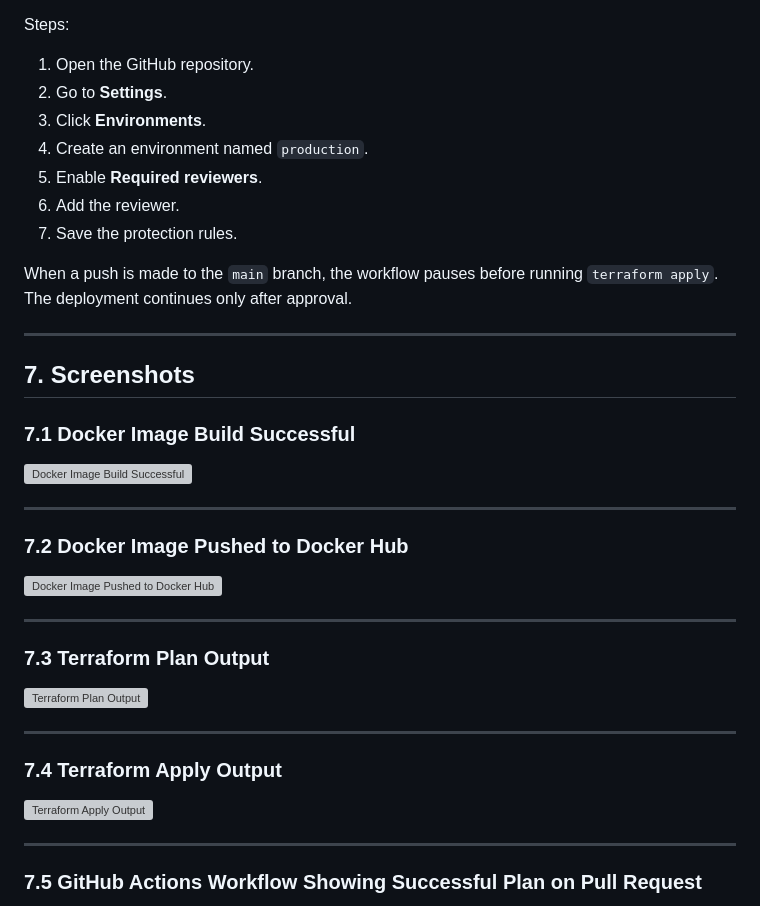
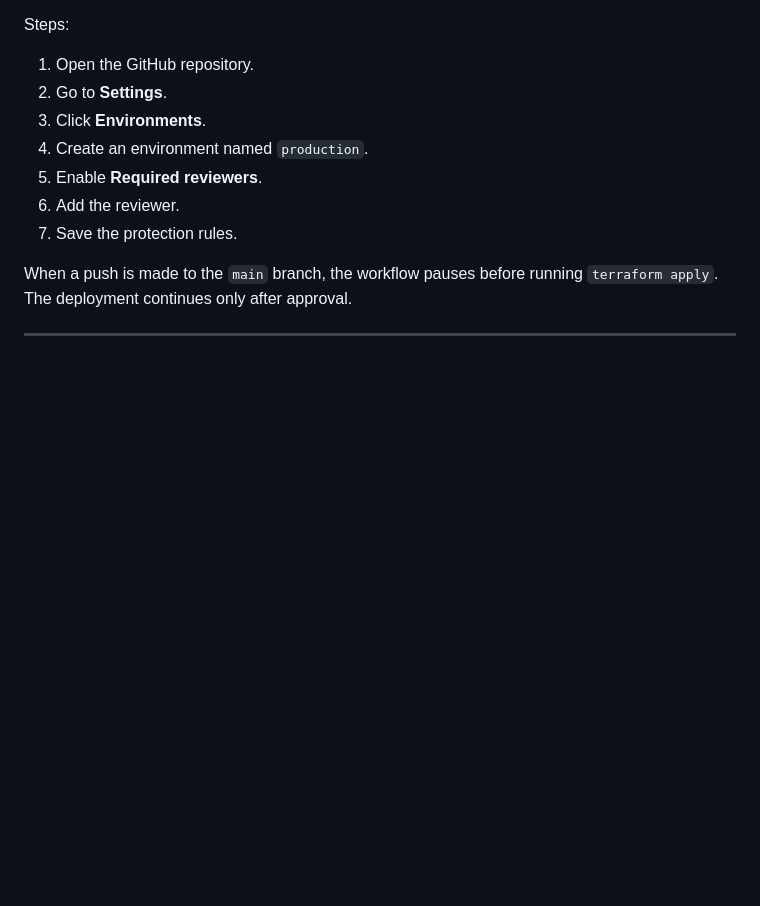
Before and after one commit to kalthoum0/cloudscale-project2, a Markdown page: README.md, the part around one of its changes. Rendered like a GitHub page; blank space fills up the shorter version; grey boxes are pictures that could not be loaded.

```diff
--- a/README.md
+++ b/README.md
@@ -270,31 +270,3 @@ When a push is made to the `main` branch, the workflow pauses before running `te
 
 ---
 
-## 7. Screenshots
-
-### 7.1 Docker Image Build Successful
-
-![Docker Image Build Successful](screenshots/01-docker-build.png)
-
----
-
-### 7.2 Docker Image Pushed to Docker Hub
-
-![Docker Image Pushed to Docker Hub](screenshots/02-dockerhub-push.png)
-
----
-
-### 7.3 Terraform Plan Output
-
-![Terraform Plan Output](screenshots/03-terraform-plan.png)
-
----
-
-### 7.4 Terraform Apply Output
-
-![Terraform Apply Output](screenshots/04-terraform-apply.png)
-
----
-
-### 7.5 GitHub Actions Workflow Showing Successful Plan on Pull Request
-
```
Also changed, not shown: other parts of README.md (+0 -22 lines).
